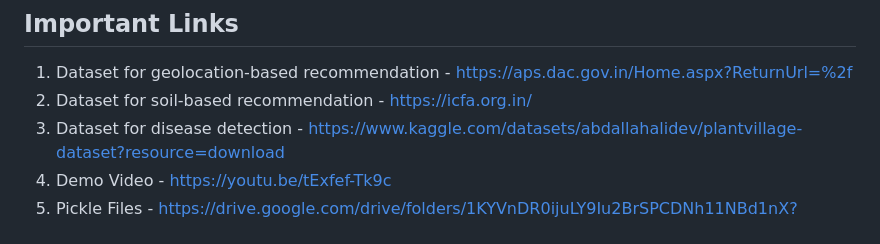
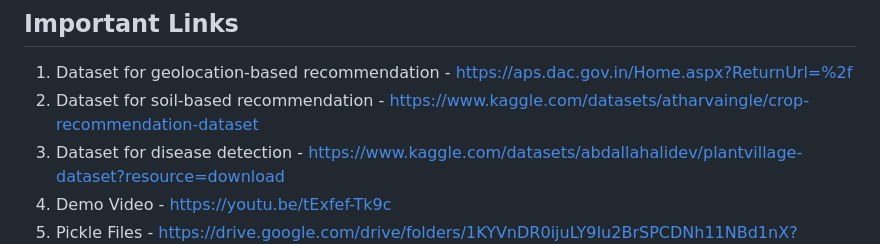
Before and after one commit to mrsoup0x2f/crop-counsel, a Markdown page: README.md, the part around the change. Drawn GitHub-style.

```diff
--- a/README.md
+++ b/README.md
@@ -25,7 +25,7 @@ The website consists of a beautiful and easy to use Login/Register portal. It al
 
 ## Important Links
 1. Dataset for geolocation-based recommendation - https://aps.dac.gov.in/Home.aspx?ReturnUrl=%2f
-2. Dataset for soil-based recommendation - https://icfa.org.in/
+2. Dataset for soil-based recommendation - https://www.kaggle.com/datasets/atharvaingle/crop-recommendation-dataset
 3. Dataset for disease detection - https://www.kaggle.com/datasets/abdallahalidev/plantvillage-dataset?resource=download
 4. Demo Video - https://youtu.be/tExfef-Tk9c
 5. Pickle Files - https://drive.google.com/drive/folders/1KYVnDR0ijuLY9Iu2BrSPCDNh11NBd1nX?usp=sharing
```
